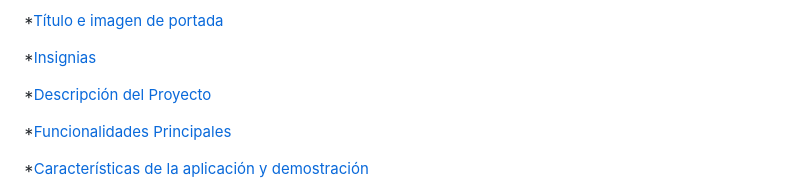
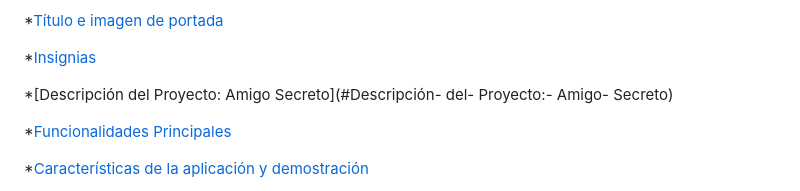
Before and after one commit to AndresMena1979/challenge-amigo-secreto, a Markdown page: README.md, the part around the change. Drawn GitHub-style.

```diff
--- a/README.md
+++ b/README.md
@@ -6,7 +6,7 @@
 
 *[Insignias](#insignias)
 
-*[Descripción del Proyecto](#Descripción-del-Proyecto:-Amigo-Secreto)
+*[Descripción del Proyecto: Amigo Secreto](#Descripción- del- Proyecto:- Amigo- Secreto)
 
 *[Funcionalidades Principales](#Funcionalidades-Principales)
 
```
